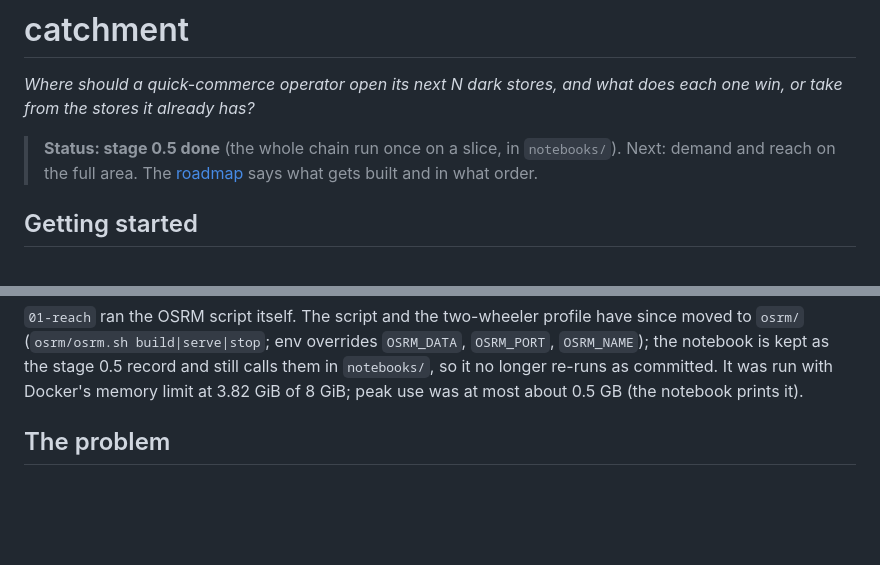
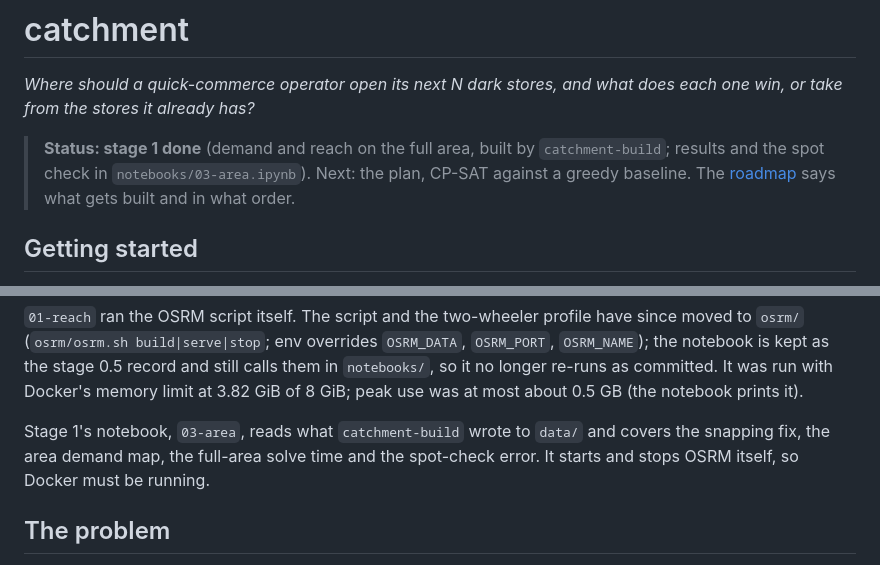
Before and after one commit to Dhruv-Kapri/Catchment, a Markdown page: README.md, 2 parts joined by grey strips. Rendered like a GitHub page; blank space fills up the shorter version.

Commit message:
Docs after stage 1: README status and 03-area note; roadmap stage 2 lists the open follow-ups #22, #23

```diff
--- a/README.md
+++ b/README.md
@@ -3,8 +3,9 @@
 *Where should a quick-commerce operator open its next N dark stores, and what does each one win, or
 take from the stores it already has?*
 
-> **Status: stage 0.5 done** (the whole chain run once on a slice, in `notebooks/`). Next: demand and
-> reach on the full area. The [roadmap](docs/roadmap.md) says what gets built and in what order.
+> **Status: stage 1 done** (demand and reach on the full area, built by `catchment-build`; results and the
+> spot check in `notebooks/03-area.ipynb`). Next: the plan, CP-SAT against a greedy baseline. The
+> [roadmap](docs/roadmap.md) says what gets built and in what order.
 
 ## Getting started
 
@@ -39,6 +40,10 @@ uv run jupyter nbconvert --to notebook --execute notebooks/02-plan.ipynb --outpu
 (`osrm/osrm.sh build|serve|stop`; env overrides `OSRM_DATA`, `OSRM_PORT`, `OSRM_NAME`); the notebook is kept as the stage 0.5 record and still calls them in
 `notebooks/`, so it no longer re-runs as committed. It was run with Docker's memory limit at
 3.82 GiB of 8 GiB; peak use was at most about 0.5 GB (the notebook prints it).
+
+Stage 1's notebook, `03-area`, reads what `catchment-build` wrote to `data/` and covers the snapping fix, the
+area demand map, the full-area solve time and the spot-check error. It starts and stops OSRM itself, so Docker
+must be running.
 
 ## The problem
 
```
Also changed, not shown: docs/roadmap.md (+3 -0 lines).
